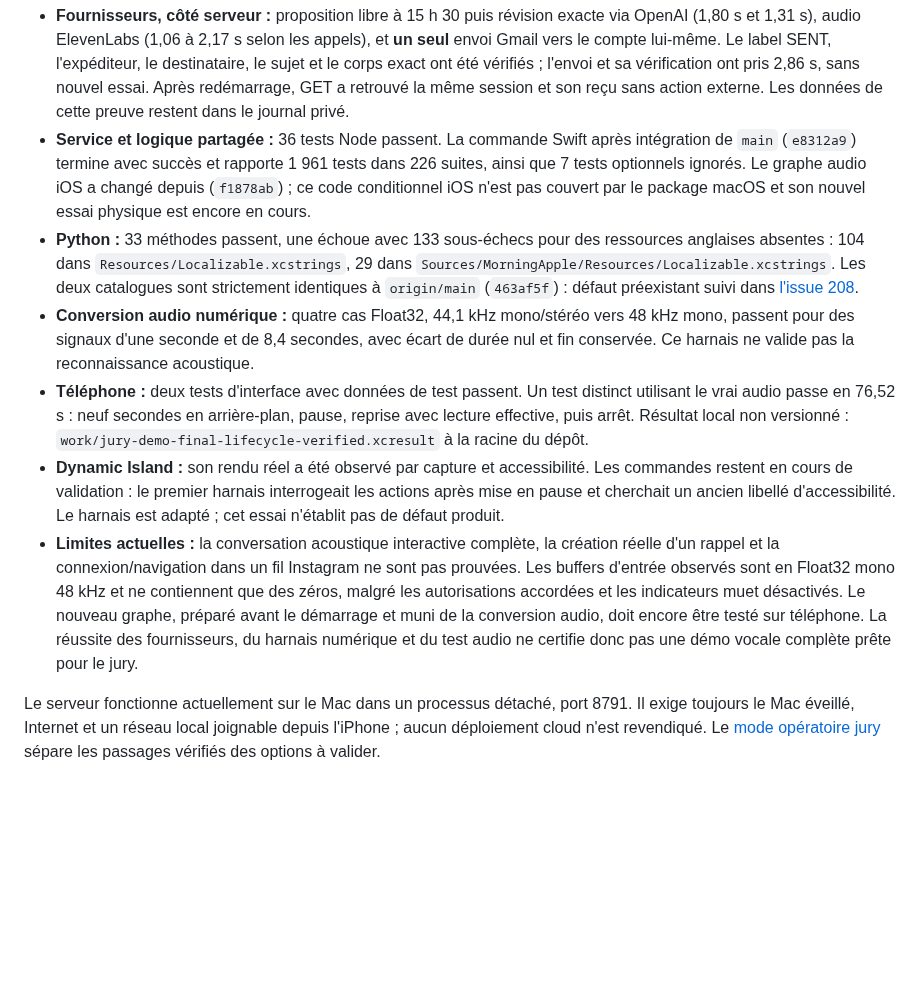
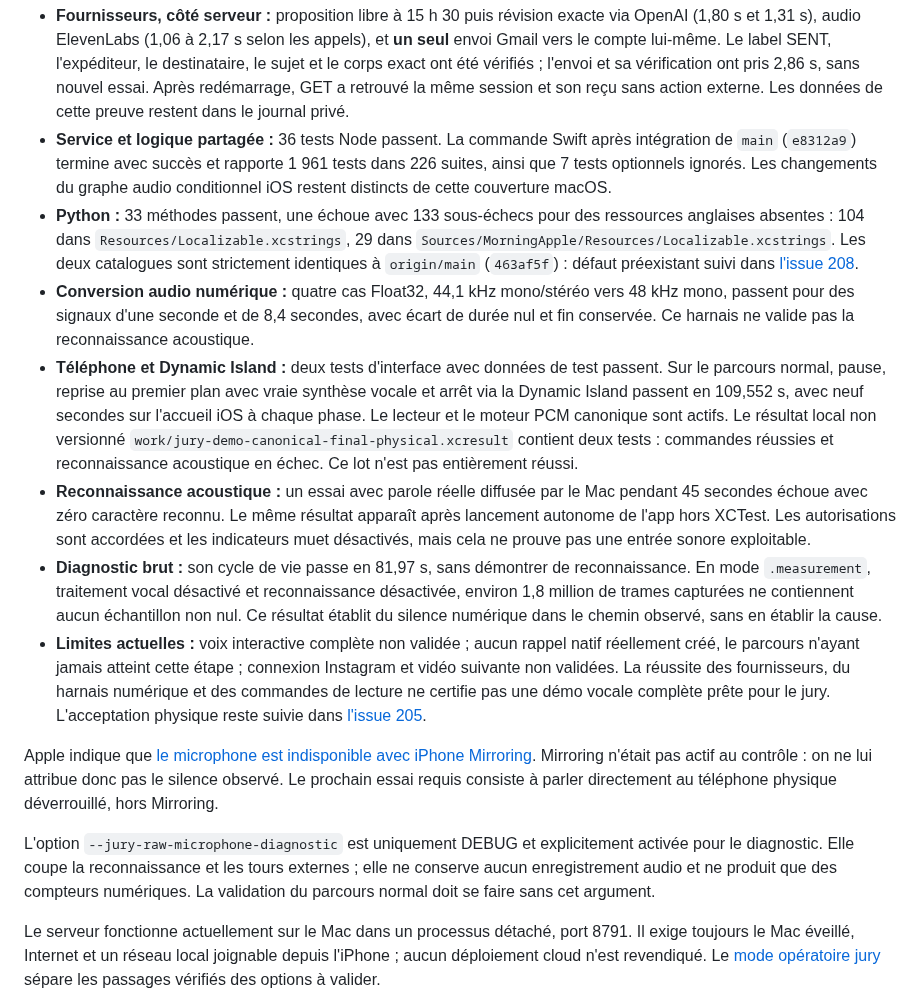
Before and after one commit to gderamchi/morning-operator, a Markdown page: Services/JuryDemo/README.md, the part around the change. Rendered like a GitHub page; blank space fills up the shorter version.

Commit message:
docs: distinguish verified Island controls from silent microphone input

```diff
--- a/Services/JuryDemo/README.md
+++ b/Services/JuryDemo/README.md
@@ -121,12 +121,17 @@ Les tests locaux simulent les fournisseurs et vérifient le contrat, les erreurs
 Vérifications réelles du 16 octobre 2026 :
 
 - **Fournisseurs, côté serveur :** proposition libre à 15 h 30 puis révision exacte via OpenAI (1,80 s et 1,31 s), audio ElevenLabs (1,06 à 2,17 s selon les appels), et **un seul** envoi Gmail vers le compte lui-même. Le label SENT, l'expéditeur, le destinataire, le sujet et le corps exact ont été vérifiés ; l'envoi et sa vérification ont pris 2,86 s, sans nouvel essai. Après redémarrage, GET a retrouvé la même session et son reçu sans action externe. Les données de cette preuve restent dans le journal privé.
-- **Service et logique partagée :** 36 tests Node passent. La commande Swift après intégration de `main` (`e8312a9`) termine avec succès et rapporte 1 961 tests dans 226 suites, ainsi que 7 tests optionnels ignorés. Le graphe audio iOS a changé depuis (`f1878ab`) ; ce code conditionnel iOS n'est pas couvert par le package macOS et son nouvel essai physique est encore en cours.
+- **Service et logique partagée :** 36 tests Node passent. La commande Swift après intégration de `main` (`e8312a9`) termine avec succès et rapporte 1 961 tests dans 226 suites, ainsi que 7 tests optionnels ignorés. Les changements du graphe audio conditionnel iOS restent distincts de cette couverture macOS.
 - **Python :** 33 méthodes passent, une échoue avec 133 sous-échecs pour des ressources anglaises absentes : 104 dans `Resources/Localizable.xcstrings`, 29 dans `Sources/MorningApple/Resources/Localizable.xcstrings`. Les deux catalogues sont strictement identiques à `origin/main` (`463af5f`) : défaut préexistant suivi dans [l'issue 208](https://github.com/gibouu/morning-operator/issues/208).
 - **Conversion audio numérique :** quatre cas Float32, 44,1 kHz mono/stéréo vers 48 kHz mono, passent pour des signaux d'une seconde et de 8,4 secondes, avec écart de durée nul et fin conservée. Ce harnais ne valide pas la reconnaissance acoustique.
-- **Téléphone :** deux tests d'interface avec données de test passent. Un test distinct utilisant le vrai audio passe en 76,52 s : neuf secondes en arrière-plan, pause, reprise avec lecture effective, puis arrêt. Résultat local non versionné : `work/jury-demo-final-lifecycle-verified.xcresult` à la racine du dépôt.
-- **Dynamic Island :** son rendu réel a été observé par capture et accessibilité. Les commandes restent en cours de validation : le premier harnais interrogeait les actions après mise en pause et cherchait un ancien libellé d'accessibilité. Le harnais est adapté ; cet essai n'établit pas de défaut produit.
-- **Limites actuelles :** la conversation acoustique interactive complète, la création réelle d'un rappel et la connexion/navigation dans un fil Instagram ne sont pas prouvées. Les buffers d'entrée observés sont en Float32 mono 48 kHz et ne contiennent que des zéros, malgré les autorisations accordées et les indicateurs muet désactivés. Le nouveau graphe, préparé avant le démarrage et muni de la conversion audio, doit encore être testé sur téléphone. La réussite des fournisseurs, du harnais numérique et du test audio ne certifie donc pas une démo vocale complète prête pour le jury.
+- **Téléphone et Dynamic Island :** deux tests d'interface avec données de test passent. Sur le parcours normal, pause, reprise au premier plan avec vraie synthèse vocale et arrêt via la Dynamic Island passent en 109,552 s, avec neuf secondes sur l'accueil iOS à chaque phase. Le lecteur et le moteur PCM canonique sont actifs. Le résultat local non versionné `work/jury-demo-canonical-final-physical.xcresult` contient deux tests : commandes réussies et reconnaissance acoustique en échec. Ce lot n'est pas entièrement réussi.
+- **Reconnaissance acoustique :** un essai avec parole réelle diffusée par le Mac pendant 45 secondes échoue avec zéro caractère reconnu. Le même résultat apparaît après lancement autonome de l'app hors XCTest. Les autorisations sont accordées et les indicateurs muet désactivés, mais cela ne prouve pas une entrée sonore exploitable.
+- **Diagnostic brut :** son cycle de vie passe en 81,97 s, sans démontrer de reconnaissance. En mode `.measurement`, traitement vocal désactivé et reconnaissance désactivée, environ 1,8 million de trames capturées ne contiennent aucun échantillon non nul. Ce résultat établit du silence numérique dans le chemin observé, sans en établir la cause.
+- **Limites actuelles :** voix interactive complète non validée ; aucun rappel natif réellement créé, le parcours n'ayant jamais atteint cette étape ; connexion Instagram et vidéo suivante non validées. La réussite des fournisseurs, du harnais numérique et des commandes de lecture ne certifie pas une démo vocale complète prête pour le jury. L'acceptation physique reste suivie dans [l'issue 205](https://github.com/gibouu/morning-operator/issues/205).
+
+Apple indique que [le microphone est indisponible avec iPhone Mirroring](https://support.apple.com/en-us/120421). Mirroring n'était pas actif au contrôle : on ne lui attribue donc pas le silence observé. Le prochain essai requis consiste à parler directement au téléphone physique déverrouillé, hors Mirroring.
+
+L'option `--jury-raw-microphone-diagnostic` est uniquement DEBUG et explicitement activée pour le diagnostic. Elle coupe la reconnaissance et les tours externes ; elle ne conserve aucun enregistrement audio et ne produit que des compteurs numériques. La validation du parcours normal doit se faire sans cet argument.
 
 Le serveur fonctionne actuellement sur le Mac dans un processus détaché, port 8791. Il exige toujours le Mac éveillé, Internet et un réseau local joignable depuis l'iPhone ; aucun déploiement cloud n'est revendiqué. Le [mode opératoire jury](../../docs/JURY-DEMO.md) sépare les passages vérifiés des options à valider.
 
```
Also changed, not shown: docs/JURY-DEMO.md (+9 -5 lines).
